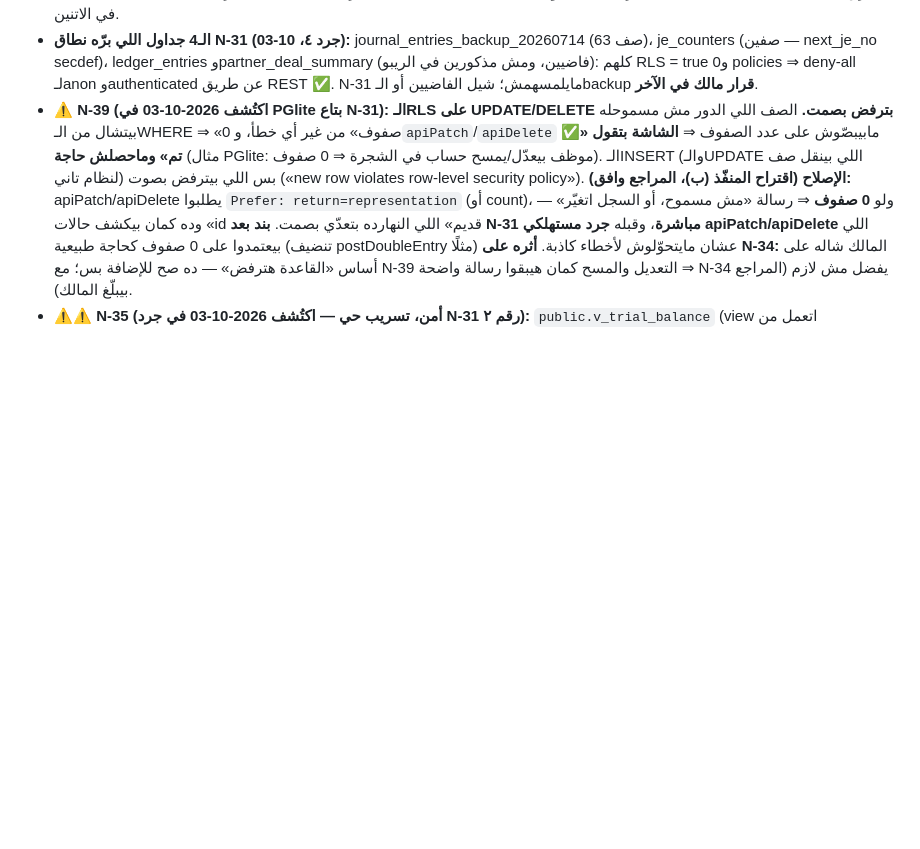
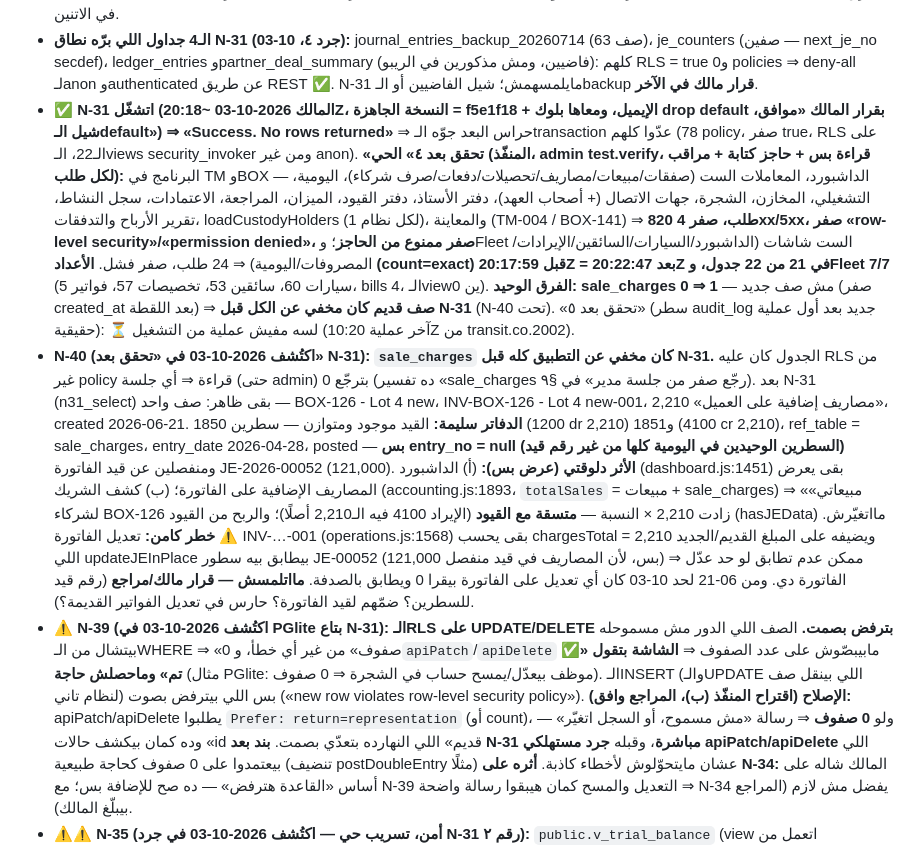
Before and after one commit to mahmoudhamdy1091-commits/transitapp, a Markdown page: docs/PLAN-partner-statements-fix-2026-09-23.md, the part around the change. Rendered like a GitHub page; blank space fills up the shorter version.

Commit message:
docs(plan): N-31 اتشغّل ومتحقق حيًّا (820 طلب صفر فشل، Fleet سليم، الأعداد = قبل) + N-40 (sale_charges كان مخفي — صف BOX-126 بقيد من غير رقم)
Co-Authored-By: Claude Opus 5.5 <noreply@anthropic.com>

```diff
--- a/docs/PLAN-partner-statements-fix-2026-09-23.md
+++ b/docs/PLAN-partner-statements-fix-2026-09-23.md
@@ -724,6 +724,8 @@
 - **N-38 (اكتُشف 2026-10-03 أثناء قياس N-36): تاريخ سنة 0025.** **قياس (قراءة، كل أعمدة التاريخ في 20 جدول، < 2000-01-01 أو > 2030-12-31):** **حالة واحدة بس** — دفعة `PMT-BOX-136-52-LOT4-OLD-001` (payments 80845d25…، BOX-136 - ( 52-LOT 4 - OLD)، 240,000، الدافع «الصندوق»، created 2026-07-09) **pay_date = 0025-03-25**، وقيدها JE-2026-00367 ورث نفس التاريخ (سطرين: 2392 على 2100 dr 240,000 «شركه ميتال المتحده…»، و2393 على 2400 cr). صفر حالات تانية (ولا تاريخ > 2030). ⇒ **الغلط من الإدخال/الاستيراد** (السجل نفسه 0025)، والقيد نقله. ملاحظات الدفعة فيها 12 دفعة جزئية آخرها بتاريخ **2025-03-25** ⇒ المقصود غالبًا 2025-03-25. الأثر: أي تقرير بفترة بيطلّعها برّه، وأي ترتيب بالتاريخ بيحطها الأول. **التصحيح قرار مالك** (pay_date + entry_date للسطرين ⇒ 2025-03-25؛ ملحوظة: 2393 على 2400 أب — ممكن دلوقتي لأن م٥ مش على الحي، N-36).
 - **قرارات المالك 2026-10-03 (في شات المراجع):** **N-34 اتشال** (فوق)؛ **P0-10 (حارس ترحيل الأرباح على السيرفر): «هو مقفول تقريبًا»** — الزرار مقفول في الشاشة (`PROFIT_POSTING_GATE_OPEN = false`)، وanon اتقفل (N-26)، و`post_file_profit_all` فيها فحص admin جوّاها ⇒ `sql/p0_10_…` **يفضل مسودة متركونة**، والفجوة الوحيدة (admin ينادي الـRPC من الـconsole) **مقبولة من المالك**؛ **بنود فحص المؤشرات (الجلسة التانية): في آخر القايمة**؛ **N-23/24/25/30: المراجع بيشرحهم للمالك — مفيش شغل فيهم لحد قراره.** و«مشاري خارجي / تصحيح اسم المورد اوك» ⇒ `sql/n22m_n27_data_fixes.sql` (مسودة). **✅ N-22م + N-27 اتشغّلوا (المالك 2026-10-03 ~20:16Z، «Success. No rows returned») ومتحققين حيًّا (المنفّذ، قراءة بس، جلسة admin، حاجز كتابة صفر ممنوع):** partner_account_links id=20 (BOX 2410 مشاري) is_permanent = false، و2411 «الصندوق — تاريخي» لسه null؛ السطور 2452 = «الجبالي»، و2966/2974 = «شركة جوهرة البشير» — المبالغ والحسابات زي ما هي (2100، dr 7,107 / 4,691 / 4,691، posted، reversed_by فاضي)؛ أرصدة 2100 بالاسم: BOX-141 الجبالي 0 ومورد غير معروف 0، TM-004 «شركة…» 0 و«شركه…» 0؛ 4 سطور audit_log CORRECT (20:16:04Z)؛ `resolveMoneySource('BOX', {partner: مشاري العميري})` ⇒ 2410 partner (قبل كده UNVERIFIED)، والضابط طلال العميري (TM، null) لسه UNVERIFIED (fail-closed ✓)؛ n27_backup_2026_10_03 مش مقروء لـauthenticated (403 ✓)؛ الميزان: BOX 1,248 سطر dr = cr = 21,388,084.47، وTM 4,075 سطر dr = cr = 4,484,858.42 — فرق 0 في الاتنين.
 - **الـ4 جداول اللي برّه نطاق N-31 (جرد ٤، 10-03):** journal_entries_backup_20260714 (63 صف)، je_counters (صفين — next_je_no secdef)، ledger_entries وpartner_deal_summary (فاضيين، ومش مذكورين في الريبو): كلهم RLS = true و0 policies ⇒ deny-all لـanon وauthenticated عن طريق REST ✅. N-31 مايلمسهمش؛ شيل الفاضيين أو الـbackup **قرار مالك في الآخر**.
+- **✅ N-31 اتشغّل (المالك 2026-10-03 ~20:18Z، النسخة الجاهزة = f5e1f18 + الإيميل، **ومعاها بلوك drop default** بقرار المالك «موافق، شيل الـdefault») ⇒ «Success. No rows returned»** ⇒ حراس البعد جوّه الـtransaction عدّوا كلهم (78 policy، صفر true، RLS على الـ22، الـviews security_invoker ومن غير anon). **«تحقق بعد ٤» الحي (المنفّذ، admin test.verify، قراءة بس + حاجز كتابة + مراقب لكل طلب):** البرنامج في TM وBOX — الداشبورد، المعاملات الست (صفقات/مبيعات/مصاريف/تحصيلات/دفعات/صرف شركاء)، اليومية، التشغيلي، المخازن، الشجرة، جهات الاتصال (+ أصحاب العهد)، دفتر الأستاذ، دفتر القيود، الميزان، المراجعة، الاعتمادات، سجل النشاط، تقرير الأرباح والتدفقات، loadCustodyHolders (1 لكل نظام)، والمعاينة (TM-004 / BOX-141) ⇒ **820 طلب، صفر 4xx/5xx، صفر «row-level security»/«permission denied»، صفر ممنوع من الحاجز**؛ وFleet الست شاشات (الداشبورد/السيارات/السائقين/الإيرادات/المصروفات/اليومية) ⇒ 24 طلب، صفر فشل. **الأعداد (count=exact) قبل 20:17:59Z = بعد 20:22:47Z في 21 من 22 جدول، وFleet 7/7** (سيارات 60، سائقين 53، تخصيصات 57، فواتير 5، bills 4، الـviewين 0). **الفرق الوحيد: sale_charges 0 ⇒ 1** — مش صف جديد (صفر created_at بعد اللقطة) ⇒ **صف قديم كان مخفي عن الكل قبل N-31** (N-40 تحت). «تحقق بعد ٥» (سطر audit_log جديد بعد أول عملية حقيقية): ⏳ لسه مفيش عملية من التشغيل (آخر عملية 10:20Z من transit.co.2002).
+- **N-40 (اكتُشف 2026-10-03 في «تحقق بعد» N-31): `sale_charges` كان مخفي عن التطبيق كله قبل N-31.** الجدول كان عليه RLS من غير policy قراءة ⇒ أي جلسة (حتى admin) بترجّع 0 (ده تفسير «sale_charges رجّع صفر من جلسة مدير» في §٩). بعد N-31 (n31_select) بقى ظاهر: صف واحد — BOX-126 - Lot 4  new، INV-BOX-126 - Lot 4  new-001، 2,210 «مصاريف إضافية على العميل»، created 2026-06-21. **الدفاتر سليمة:** القيد موجود ومتوازن — سطرين 1850 (1200 dr 2,210) و1851 (4100 cr 2,210)، ref_table = sale_charges، entry_date 2026-04-28، posted — **بس entry_no = null (السطرين الوحيدين في اليومية كلها من غير رقم قيد)** ومنفصلين عن قيد الفاتورة JE-2026-00052 (121,000). **الأثر دلوقتي (عرض بس):** (أ) الداشبورد (dashboard.js:1451) بقى يعرض المصاريف الإضافية على الفاتورة؛ (ب) كشف الشريك (accounting.js:1893، `totalSales` = مبيعات + sale_charges) ⇒ «مبيعاتي» لشركاء BOX-126 زادت 2,210 × النسبة — **متسقة مع القيود** (الإيراد 4100 فيه الـ2,210 أصلًا)؛ والربح من القيود (hasJEData) مااتغيّرش. **⚠️ خطر كامن:** تعديل الفاتورة INV-…-001 (operations.js:1568) بقى يحسب chargesTotal = 2,210 ويضيفه على المبلغ القديم/الجديد اللي updateJEInPlace بيطابق بيه سطور JE-00052 (121,000 بس، لأن المصاريف في قيد منفصل) ⇒ ممكن عدم تطابق لو حد عدّل الفاتورة دي. ومن 06-21 لحد 10-03 كان أي تعديل على الفاتورة بيقرا 0 ويطابق بالصدفة. **مااتلمسش — قرار مالك/مراجع** (رقم قيد للسطرين؟ ضمّهم لقيد الفاتورة؟ حارس في تعديل الفواتير القديمة؟).
 - **⚠️ N-39 (اكتُشف 2026-10-03 في PGlite بتاع N-31): الـRLS على UPDATE/DELETE بترفض بصمت.** الصف اللي الدور مش مسموحله بيتشال من الـWHERE ⇒ «0 صفوف» من غير أي خطأ، و`apiPatch`/`apiDelete` مابيبصّوش على عدد الصفوف ⇒ **الشاشة بتقول «✅ تم» وماحصلش حاجة** (مثال PGlite: موظف بيعدّل/يمسح حساب في الشجرة ⇒ 0 صفوف). الـINSERT (والـUPDATE اللي بينقل صف لنظام تاني) بس اللي بيترفض بصوت («new row violates row-level security policy»). **الإصلاح (اقتراح المنفّذ (ب)، المراجع وافق):** apiPatch/apiDelete يطلبوا `Prefer: return=representation` (أو count)، ولو **0 صفوف** ⇒ رسالة «مش مسموح، أو السجل اتغيّر» — وده كمان بيكشف حالات «id قديم» اللي النهارده بتعدّي بصمت. **بند بعد N-31 مباشرة**، وقبله **جرد مستهلكي apiPatch/apiDelete** اللي بيعتمدوا على 0 صفوف كحاجة طبيعية (تنضيف postDoubleEntry مثلًا) عشان مايتحوّلوش لأخطاء كاذبة. **أثره على N-34:** المالك شاله على أساس «القاعدة هترفض» — ده صح للإضافة بس؛ مع N-39 التعديل والمسح كمان هيبقوا رسالة واضحة ⇒ N-34 يفضل مش لازم (المراجع بيبلّغ المالك).
 - **⚠️⚠️ N-35 (أمن، تسريب حي — اكتُشف 2026-10-03 في جرد N-31 رقم ٢):** `public.v_trial_balance` (view اتعمل من الـdashboard — مش في sql/ ومش مستخدم في التطبيق) صاحبه postgres ومن غير `security_invoker` ⇒ بيعدّي الـRLS، وanon عنده SELECT ⇒ **أي حد بالمفتاح العام كان بيقرا ميزان المراجعة كله** (37 صف، BOX وTM؛ المراجع أثبته: 206 و`0-1/37`). **الإصلاح:** `sql/n35_revoke_anon_trial_balance_view.sql` (revoke all from anon, public + `security_invoker = true`) — **✅ المالك شغّله 2026-10-03** («Success. No rows returned»). **الدليل:** قبل ⇒ المفتاح العام 206 و`0-1/37`؛ بعد ⇒ 401 / 42501 «permission denied for view v_trial_balance» (المنفّذ 19:01:49Z، والمراجع 3 محاولات 19:02Z)، وجلسة مستخدم (test.verify) ⇒ 206 و`0-0/37` زي ما هي ✅. **N-35 مقفول.** **وفي N-31:** viewين fleet (`v_bill_balances`/`v_invoice_balances`، security_invoker = false، authenticated ✓، anon ✗) ⇒ `security_invoker = true` عشان `is_fleet_user()` تتطبّق؛ وقاعدة: أي view جديد = `security_invoker = true` + revoke anon، و«تحقق بعد» على كل الـviews.
 - **N-34 (اكتشاف عرضي أثناء قياس N-31، 2026-10-01):** شاشة «شجرة الحسابات» مش مقفولة بالدور في الواجهة — قسم «الحسابات» في الـsidebar (index.html:199-215) برّه `nav-section-admin`، وأزرار حساب جديد / تحميل الافتراضي / تعديل / حذف (accounting.js 761/782/783 وindex.html 828/829) من غير `can()`، وchart_of_accounts مش في `protectedTables` بتاع `apiDelete` ⇒ أي دور (حتى readonly) يقدر من الشاشة يضيف/يعدّل/يمسح حساب. أثره النهارده صفر (كل المستخدمين admin). الإصلاح JS صغير ومنفصل **بعد N-31** (المراجع وافق على التسجيل). **❌ اتشال من الخطة بقرار المالك (2026-10-03، في شات المراجع): «مش شايف داعي لقفلها».** قفل القاعدة فاضل في N-31 زي ما اتقرر (chart_of_accounts: كتابة admin بس) ⇒ غير الـadmin لو داس على الزرار، القاعدة هترفض.
```
